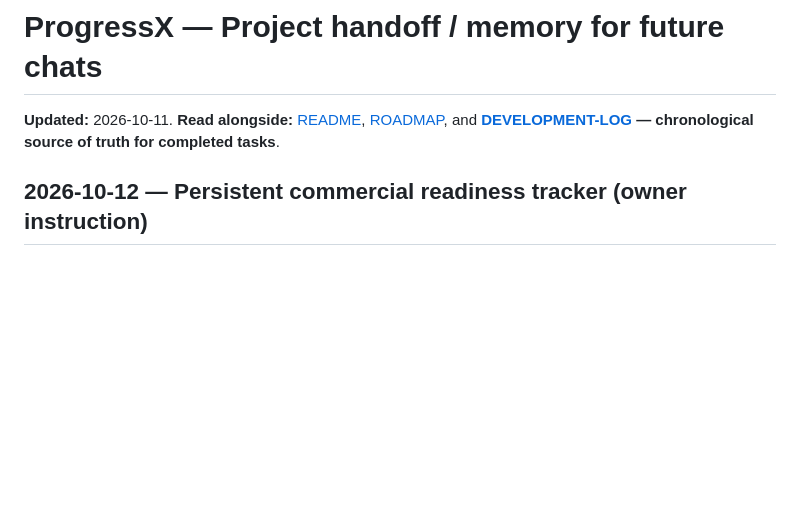
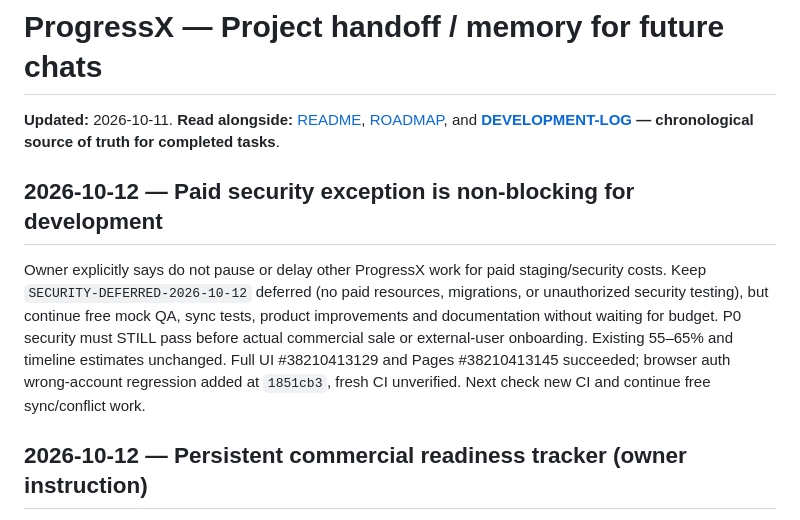
Before and after one commit to 3bHussein/ProgressXX-Web, a Markdown page: docs/PROJECT-HANDOFF.md, the part around the change. GitHub-like rendering; blank space fills up the shorter version.

Commit message:
docs: honor paid-security deferral without pausing ongoing development

```diff
--- a/docs/PROJECT-HANDOFF.md
+++ b/docs/PROJECT-HANDOFF.md
@@ -1,6 +1,10 @@
 # ProgressX — Project handoff / memory for future chats
 
 **Updated:** 2026-10-11. **Read alongside:** [README](../README.md), [ROADMAP](../ROADMAP.md), and **[DEVELOPMENT-LOG](DEVELOPMENT-LOG.md) — chronological source of truth for completed tasks**.
+
+## 2026-10-12 — Paid security exception is non-blocking for development
+
+Owner explicitly says do not pause or delay other ProgressX work for paid staging/security costs. Keep `SECURITY-DEFERRED-2026-10-12` deferred (no paid resources, migrations, or unauthorized security testing), but continue free mock QA, sync tests, product improvements and documentation without waiting for budget. P0 security must STILL pass before actual commercial sale or external-user onboarding. Existing 55–65% and timeline estimates unchanged. Full UI #38210413129 and Pages #38210413145 succeeded; browser auth wrong-account regression added at `1851cb3`, fresh CI unverified. Next check new CI and continue free sync/conflict work.
 
 ## 2026-10-12 — Persistent commercial readiness tracker (owner instruction)
 
```
